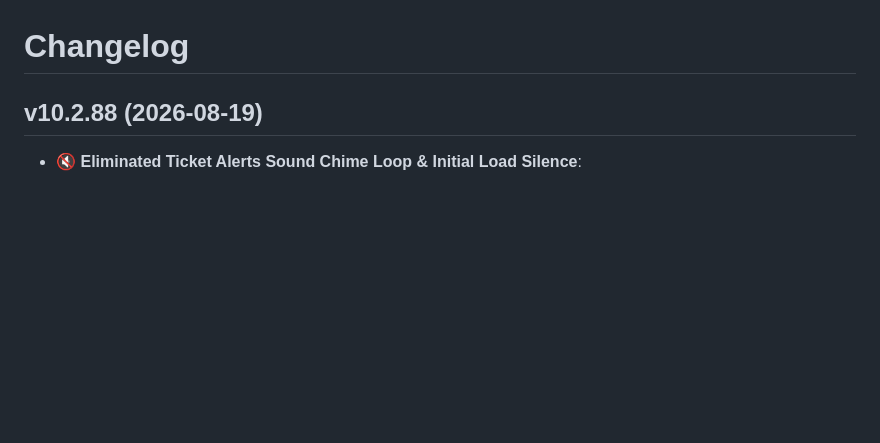
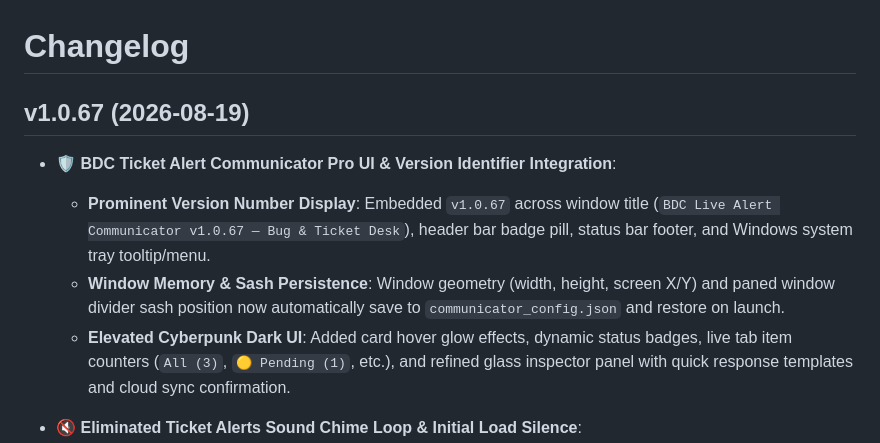
Before and after one commit to bdclive/BDClive, a Markdown page: CHANGELOG.md, the part around the change. Drawn GitHub-style; blank space fills up the shorter version.

Commit message:
v1.0.67 : Added prominent version badge and title identifiers across BDC Ticket Alert Communicator

```diff
--- a/CHANGELOG.md
+++ b/CHANGELOG.md
@@ -1,6 +1,11 @@
 # Changelog
 
-## v10.2.88 (2026-08-19)
+## v1.0.67 (2026-08-19)
+- 🛡️ **BDC Ticket Alert Communicator Pro UI & Version Identifier Integration**:
+  - **Prominent Version Number Display**: Embedded `v1.0.67` across window title (`BDC Live Alert Communicator v1.0.67 — Bug & Ticket Desk`), header bar badge pill, status bar footer, and Windows system tray tooltip/menu.
+  - **Window Memory & Sash Persistence**: Window geometry (width, height, screen X/Y) and paned window divider sash position now automatically save to `communicator_config.json` and restore on launch.
+  - **Elevated Cyberpunk Dark UI**: Added card hover glow effects, dynamic status badges, live tab item counters (`All (3)`, `🟡 Pending (1)`, etc.), and refined glass inspector panel with quick response templates and cloud sync confirmation.
+
 - 🔇 **Eliminated Ticket Alerts Sound Chime Loop & Initial Load Silence**:
   - Implemented `isTicketInitialLoadComplete` guard ensuring that existing pending tickets never trigger audio alerts when opening or refreshing the dashboard.
   - Added a 5-second minimum cooldown debounce (`lastTicketSoundPlayedTime`) to prevent machine-gunning or repeating chime sounds.
```
